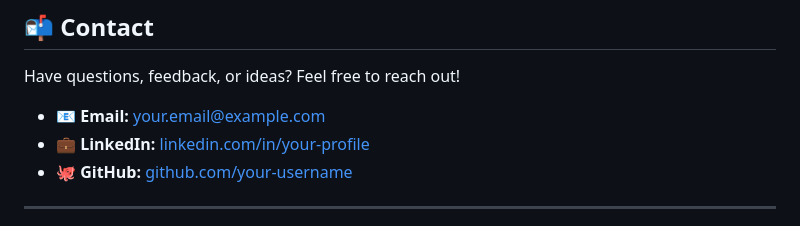
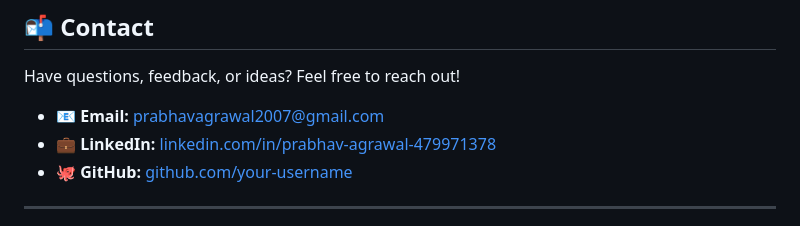
Before and after one commit to Prabhav77777/AI-Code-Review, a Markdown page: README.md, the part around the change. Rendered like a GitHub page.

Commit message:
Update contact information in README.md

```diff
--- a/README.md
+++ b/README.md
@@ -379,8 +379,8 @@ Feel free to use, modify, and distribute it as you see fit. See the [LICENSE](LI
 
 Have questions, feedback, or ideas? Feel free to reach out!
 
-- 📧 **Email:** your.email@example.com
-- 💼 **LinkedIn:** [linkedin.com/in/your-profile](https://linkedin.com)
+- 📧 **Email:** prabhavagrawal2007@gmail.com
+- 💼 **LinkedIn:** [linkedin.com/in/prabhav-agrawal-479971378](https://linkedin.com)
 - 🐙 **GitHub:** [github.com/your-username](https://github.com)
 
 ---
```
